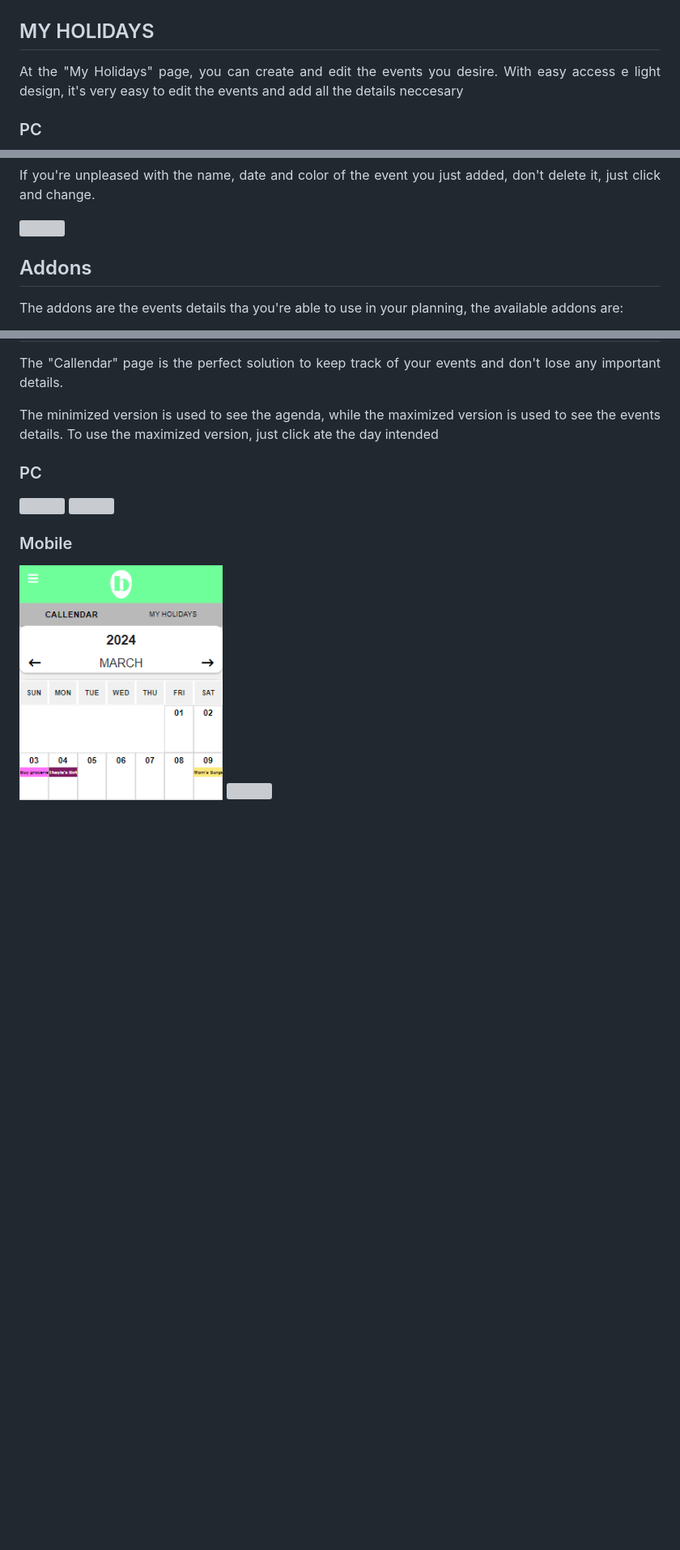
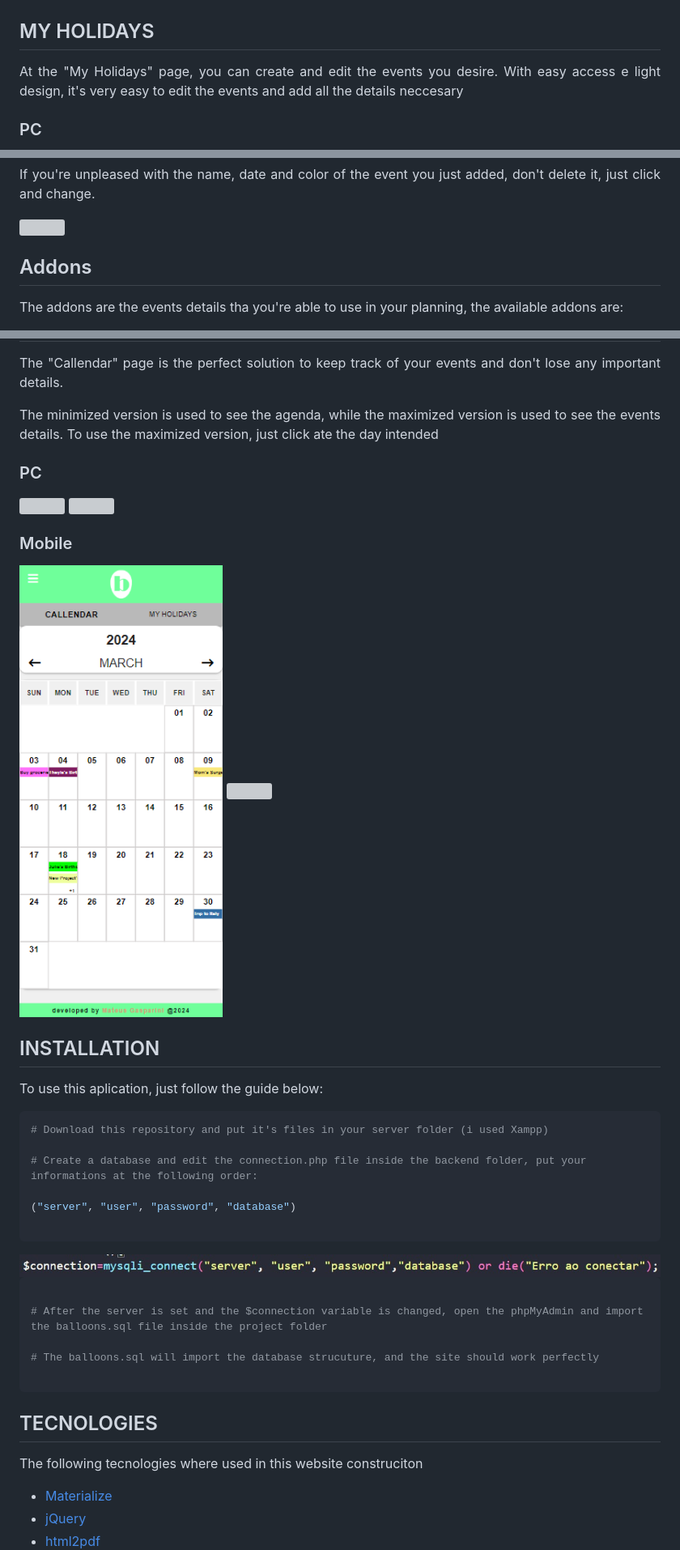
Before and after one commit to mateusgasparini/balloons, a Markdown page: README.md, 3 parts joined by grey strips. Shown: that part at 81% size. Rendered like a GitHub page; pictures changed too: assets/previews/connection.jpg (added); blank space fills up the shorter version; grey boxes are pictures that could not be loaded.

Commit message:
finished README

````diff
--- a/README.md
+++ b/README.md
@@ -32,7 +49,7 @@
  <img src='assets/previews/index mobile modal.jpg' style='width:300px'>
 </p>
 
-<h2>MY HOLIDAYS</h2>
+<h2 id='my_holidays'>MY HOLIDAYS</h2>
 <p align='justify'> At the "My Holidays" page, you can create and edit the events you desire. With easy access e light design, it's very easy to edit the events and add all the details neccesary </p>
 
 <h3>PC</h3>
@@ -44,7 +61,7 @@
 
 <img src='assets/previews/change color.jpg' style='width:450px'>
 
-<h2>Addons</h2>
+<h2 id='addons'>Addons</h2>
 <p align='justify'> The addons are the events details tha you're able to use in your planning, the available addons are: </p>
 
 - Time
@@ -98,3 +115,34 @@
     <img src='assets/previews/callendar mobile.png' style='width:300px'>
     <img src='assets/previews/callendar zoom mobile.jpg' style='width:300px'>
 </p>
+
+<h2 id='installation'>INSTALLATION</h2>
+
+<p align='justify'> To use this aplication, just follow the guide below: </p>
+
+```bash
+# Download this repository and put it's files in your server folder (i used Xampp)
+
+# Create a database and edit the connection.php file inside the backend folder, put your informations at the following order:
+
+("server", "user", "password", "database")
+
+```
+<img src='assets/previews/connection.jpg' style='width:100%'>
+
+```bash
+
+# After the server is set and the $connection variable is changed, open the phpMyAdmin and import the balloons.sql file inside the project folder
+
+# The balloons.sql will import the database strucuture, and the site should work perfectly
+
+```
+
+<h2 id='tecnologies'>TECNOLOGIES</h2>
+
+<p align='justify'> The following tecnologies where used in this website construciton </p>
+
+- [Materialize](https://materializecss.com//)
+- [jQuery](https://jquery.com/)
+- [html2pdf](https://ekoopmans.github.io/html2pdf.js/)
+
````
Also changed, not shown: other parts of README.md (+36 -4 lines), assets/previews/IMG_20230611_104314_2.jpg (added), 2 other files.
